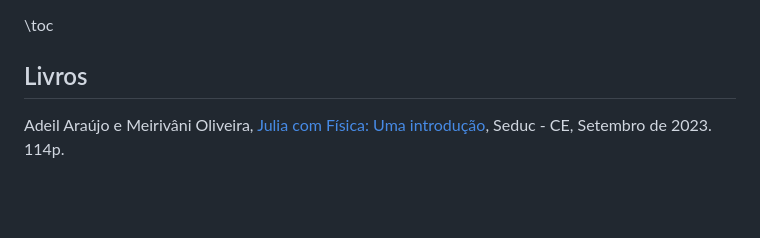
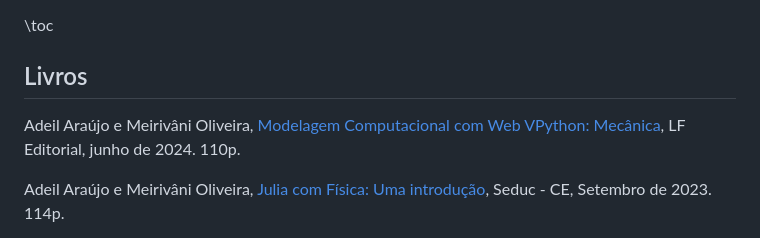
Before and after one commit to adeil83/adeil83.github.io, a Markdown page: menu1.md, the part around the change. Drawn GitHub-style; blank space fills up the shorter version.

```diff
--- a/menu1.md
+++ b/menu1.md
@@ -10,6 +10,8 @@
 \toc
 
 ## Livros
+
+Adeil Araújo e Meirivâni Oliveira, [Modelagem Computacional com Web VPython: Mecânica](https://lfeditorial.com.br/produto/modelagem-computacional-com-web-vpython-mecanica/), LF Editorial, junho de 2024. 110p.
 
 Adeil Araújo e Meirivâni Oliveira, [Julia com Física: Uma introdução](https://www.seduc.ce.gov.br/wp-content/uploads/sites/37/2023/09/Ebook-02-Julia-com-Fisica.pdf), Seduc - CE, Setembro de 2023. 114p.
 
```
